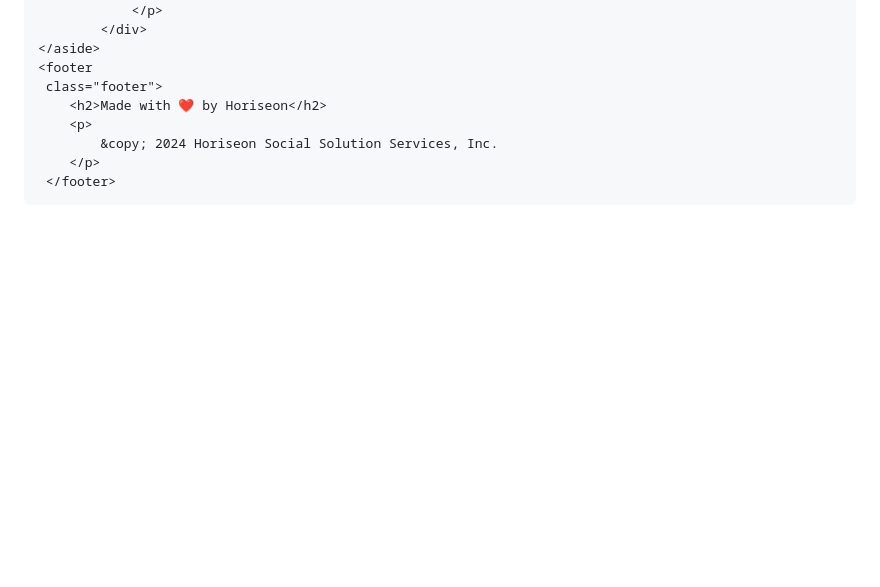
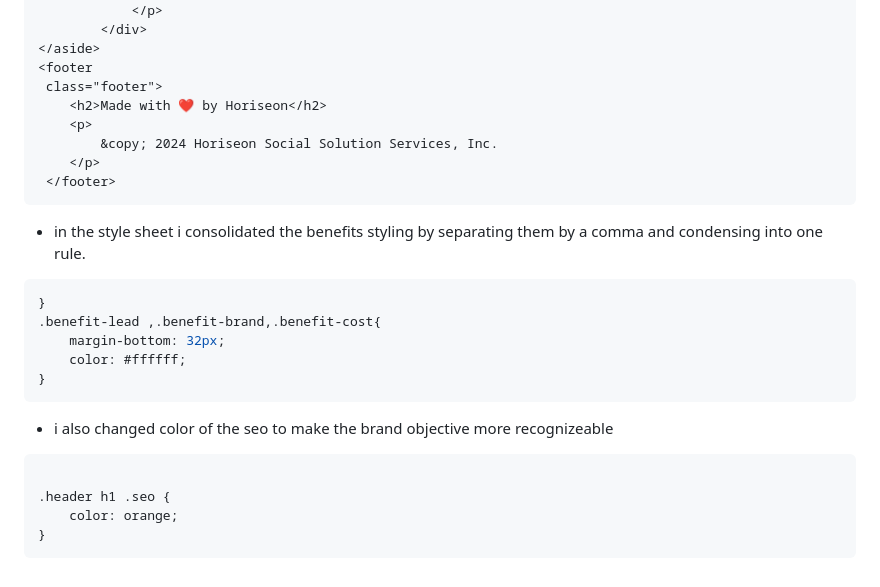
Before and after one commit to Parraj1025/Horisean-Project-Complete, a Markdown page: README.md, the part around the change. GitHub-like rendering; blank space fills up the shorter version.

Commit message:
design notes

````diff
--- a/README.md
+++ b/README.md
@@ -108,3 +108,20 @@ class="header">
     </p>
  </footer>
 ```
+
+* in the style sheet i consolidated the benefits styling by separating them by a comma and condensing into one rule.
+```css
+}
+.benefit-lead ,.benefit-brand,.benefit-cost{
+    margin-bottom: 32px;
+    color: #ffffff;
+}
+```
+
+* i also changed color of the seo to make the brand objective more recognizeable
+```css
+
+.header h1 .seo {
+    color: orange;
+}
+```
````
